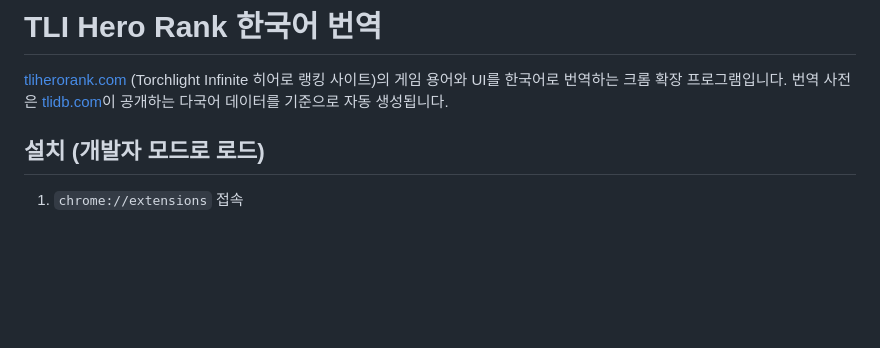
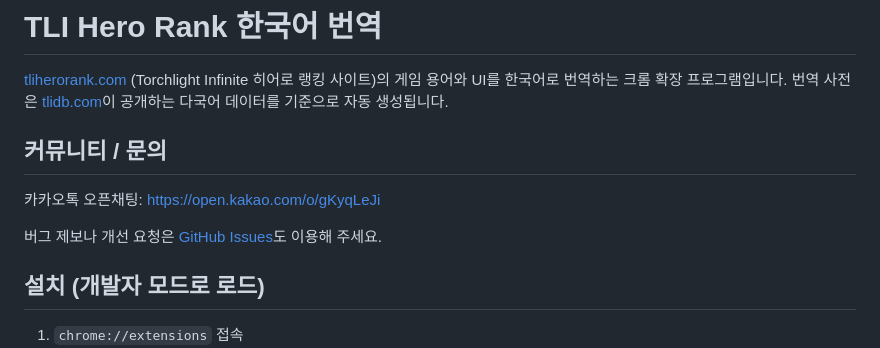
Before and after one commit to listil/tliherorank-korean-extension, a Markdown page: README.md, the part around the change. Drawn GitHub-style; blank space fills up the shorter version.

Commit message:
Add community contact info to README
Co-Authored-By: Claude Sonnet 5 <noreply@anthropic.com>

```diff
--- a/README.md
+++ b/README.md
@@ -3,6 +3,12 @@
 [tliherorank.com](https://tliherorank.com/) (Torchlight Infinite 히어로 랭킹 사이트)의
 게임 용어와 UI를 한국어로 번역하는 크롬 확장 프로그램입니다. 번역 사전은
 [tlidb.com](https://tlidb.com/ko/)이 공개하는 다국어 데이터를 기준으로 자동 생성됩니다.
+
+## 커뮤니티 / 문의
+
+카카오톡 오픈채팅: https://open.kakao.com/o/gKyqLeJi
+
+버그 제보나 개선 요청은 [GitHub Issues](https://github.com/listil/tliherorank-korean-extension/issues)도 이용해 주세요.
 
 ## 설치 (개발자 모드로 로드)
 
```
